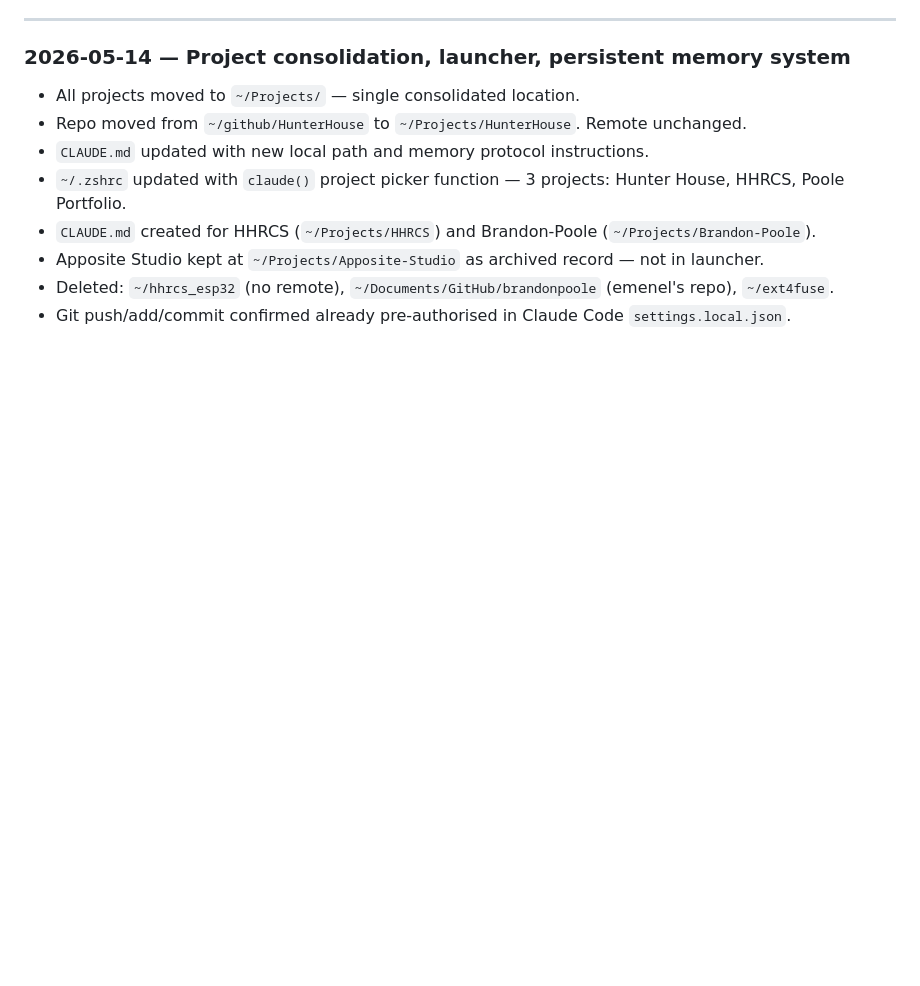
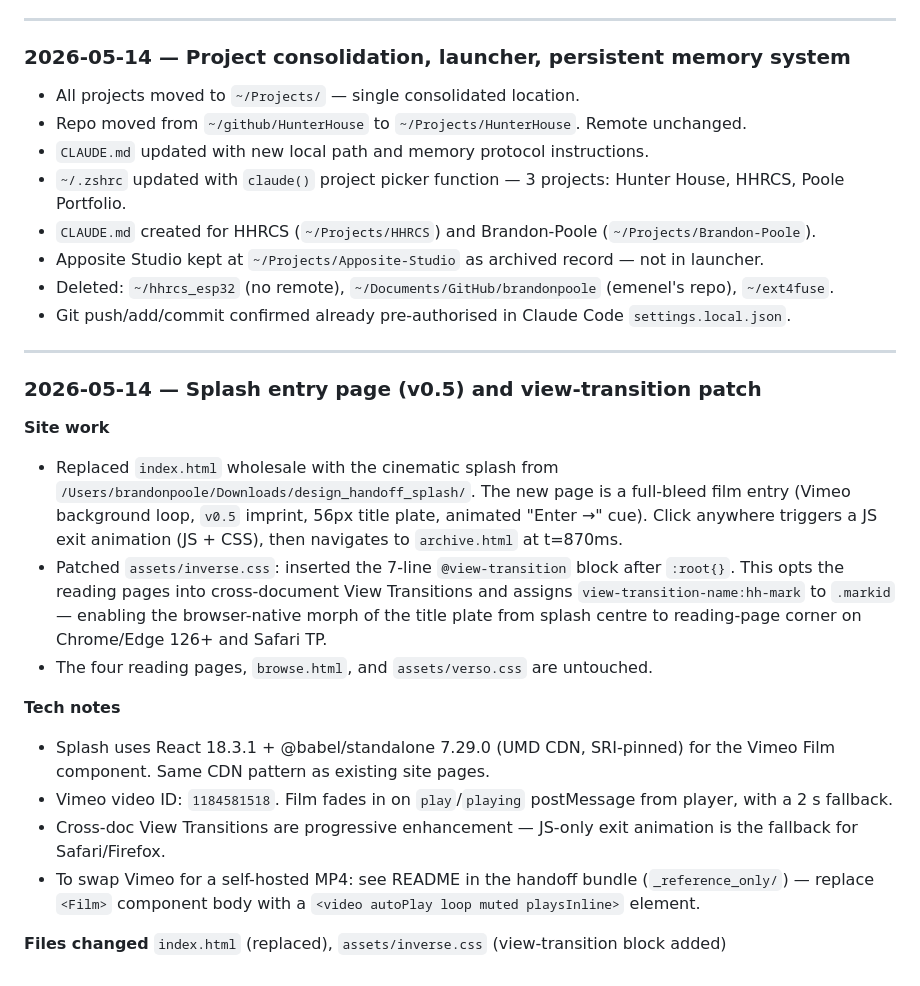
Before and after one commit to bturep/HunterHouse, a Markdown page: CLAUDE.md, the part around the change. GitHub-like rendering; blank space fills up the shorter version.

Commit message:
Log splash page session entry in CLAUDE.md
Co-Authored-By: Claude Sonnet 4.6 <noreply@anthropic.com>

```diff
--- a/CLAUDE.md
+++ b/CLAUDE.md
@@ -341,3 +341,21 @@ Append an entry after every major task. Format: `### YYYY-MM-DD — brief title`
 - Apposite Studio kept at `~/Projects/Apposite-Studio` as archived record — not in launcher.
 - Deleted: `~/hhrcs_esp32` (no remote), `~/Documents/GitHub/brandonpoole` (emenel's repo), `~/ext4fuse`.
 - Git push/add/commit confirmed already pre-authorised in Claude Code `settings.local.json`.
+
+---
+
+### 2026-05-14 — Splash entry page (v0.5) and view-transition patch
+
+**Site work**
+- Replaced `index.html` wholesale with the cinematic splash from `/Users/brandonpoole/Downloads/design_handoff_splash/`. The new page is a full-bleed film entry (Vimeo background loop, `v0.5` imprint, 56px title plate, animated "Enter →" cue). Click anywhere triggers a JS exit animation (JS + CSS), then navigates to `archive.html` at t=870ms.
+- Patched `assets/inverse.css`: inserted the 7-line `@view-transition` block after `:root{}`. This opts the reading pages into cross-document View Transitions and assigns `view-transition-name:hh-mark` to `.markid` — enabling the browser-native morph of the title plate from splash centre to reading-page corner on Chrome/Edge 126+ and Safari TP.
+- The four reading pages, `browse.html`, and `assets/verso.css` are untouched.
+
+**Tech notes**
+- Splash uses React 18.3.1 + @babel/standalone 7.29.0 (UMD CDN, SRI-pinned) for the Vimeo Film component. Same CDN pattern as existing site pages.
+- Vimeo video ID: `1184581518`. Film fades in on `play`/`playing` postMessage from player, with a 2 s fallback.
+- Cross-doc View Transitions are progressive enhancement — JS-only exit animation is the fallback for Safari/Firefox.
+- To swap Vimeo for a self-hosted MP4: see README in the handoff bundle (`_reference_only/`) — replace `<Film>` component body with a `<video autoPlay loop muted playsInline>` element.
+
+**Files changed**
+`index.html` (replaced), `assets/inverse.css` (view-transition block added)
```
